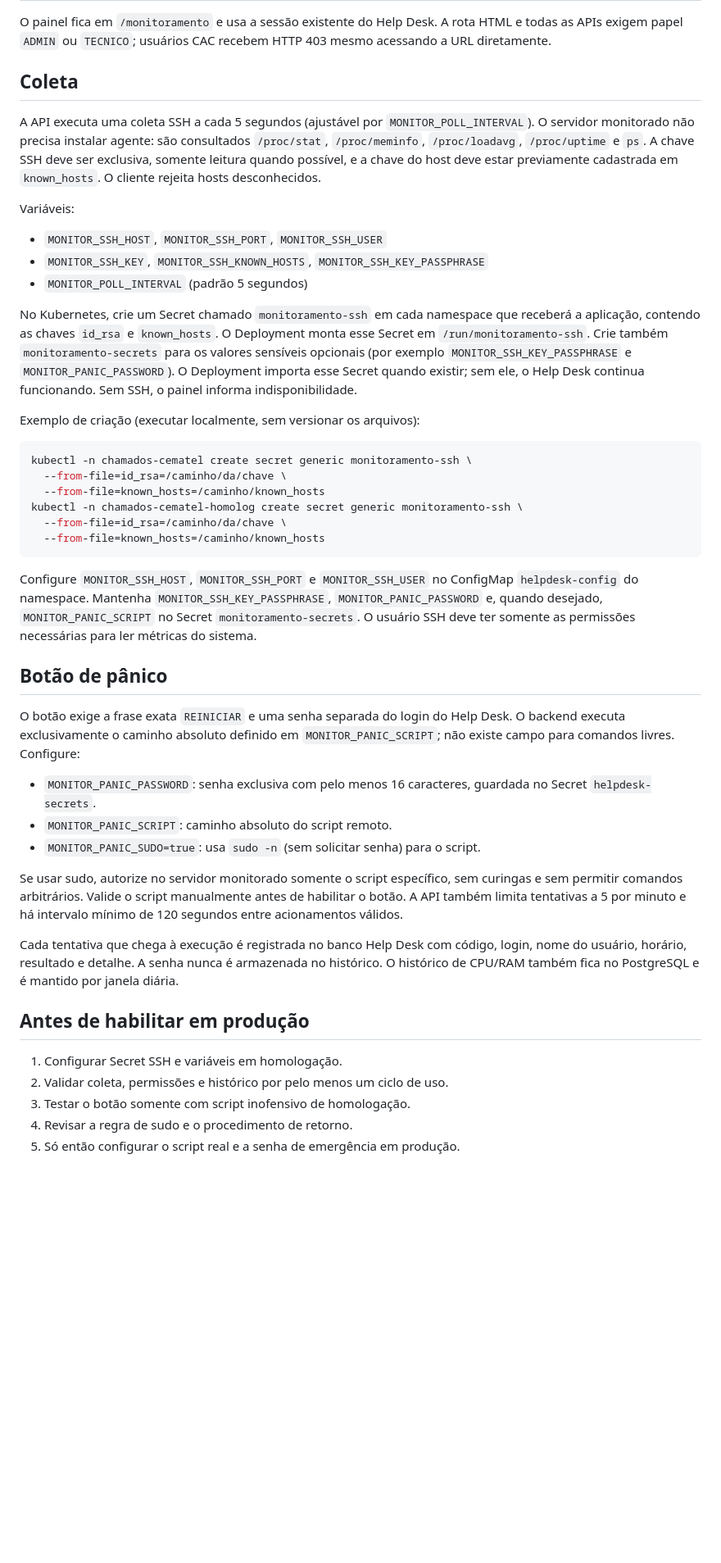
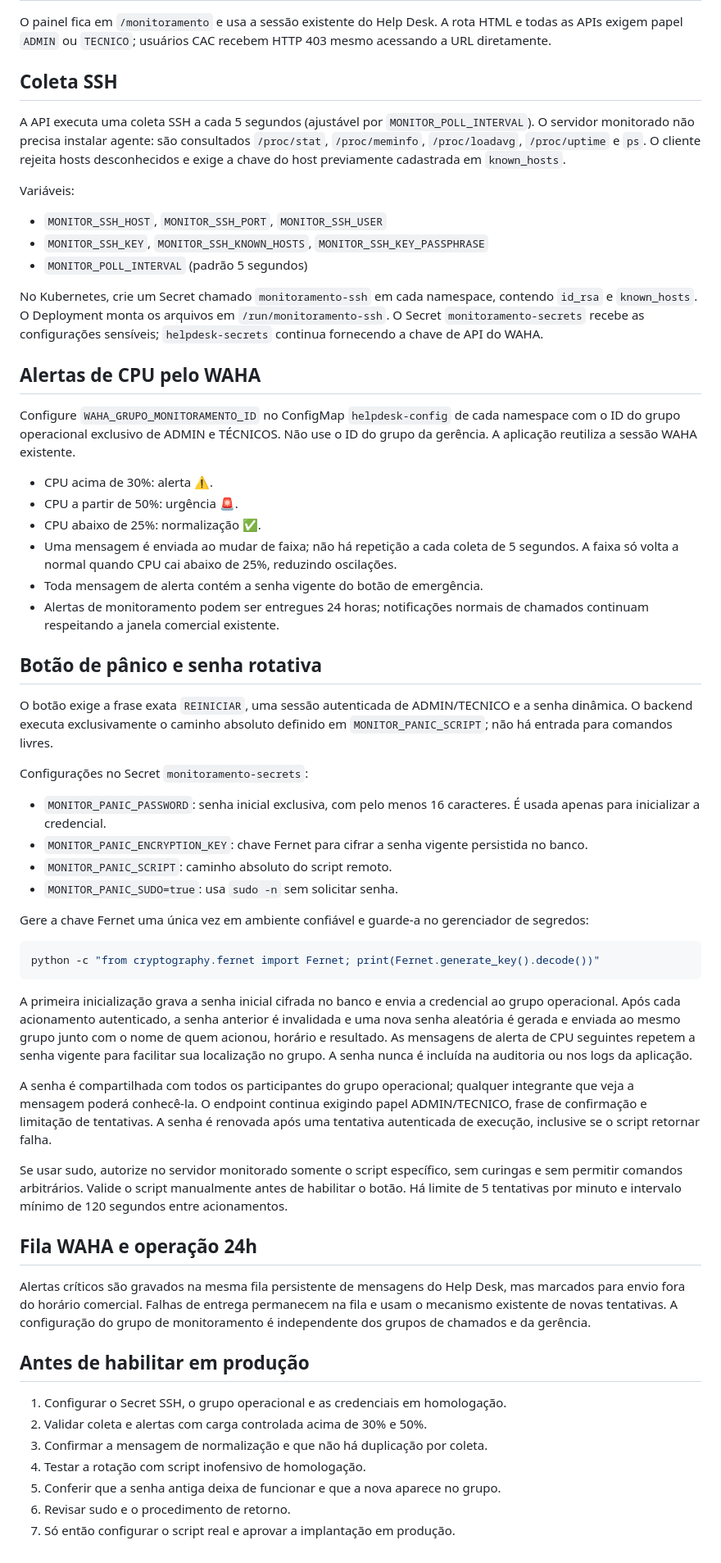
Before and after one commit to viniciuscaol/hpcematel, a Markdown page: docs/MONITORAMENTO.md, the part around the change. Shown at 82% size. Rendered like a GitHub page; blank space fills up the shorter version.

Commit message:
docs(monitoramento): documentar alertas WAHA e senha rotativa

````diff
--- a/docs/MONITORAMENTO.md
+++ b/docs/MONITORAMENTO.md
@@ -2,44 +2,59 @@
 
 O painel fica em `/monitoramento` e usa a sessão existente do Help Desk. A rota HTML e todas as APIs exigem papel `ADMIN` ou `TECNICO`; usuários CAC recebem HTTP 403 mesmo acessando a URL diretamente.
 
-## Coleta
+## Coleta SSH
 
-A API executa uma coleta SSH a cada 5 segundos (ajustável por `MONITOR_POLL_INTERVAL`). O servidor monitorado não precisa instalar agente: são consultados `/proc/stat`, `/proc/meminfo`, `/proc/loadavg`, `/proc/uptime` e `ps`. A chave SSH deve ser exclusiva, somente leitura quando possível, e a chave do host deve estar previamente cadastrada em `known_hosts`. O cliente rejeita hosts desconhecidos.
+A API executa uma coleta SSH a cada 5 segundos (ajustável por `MONITOR_POLL_INTERVAL`). O servidor monitorado não precisa instalar agente: são consultados `/proc/stat`, `/proc/meminfo`, `/proc/loadavg`, `/proc/uptime` e `ps`. O cliente rejeita hosts desconhecidos e exige a chave do host previamente cadastrada em `known_hosts`.
 
 Variáveis:
 - `MONITOR_SSH_HOST`, `MONITOR_SSH_PORT`, `MONITOR_SSH_USER`
 - `MONITOR_SSH_KEY`, `MONITOR_SSH_KNOWN_HOSTS`, `MONITOR_SSH_KEY_PASSPHRASE`
 - `MONITOR_POLL_INTERVAL` (padrão 5 segundos)
 
-No Kubernetes, crie um Secret chamado `monitoramento-ssh` em cada namespace que receberá a aplicação, contendo as chaves `id_rsa` e `known_hosts`. O Deployment monta esse Secret em `/run/monitoramento-ssh`. Crie também `monitoramento-secrets` para os valores sensíveis opcionais (por exemplo `MONITOR_SSH_KEY_PASSPHRASE` e `MONITOR_PANIC_PASSWORD`). O Deployment importa esse Secret quando existir; sem ele, o Help Desk continua funcionando. Sem SSH, o painel informa indisponibilidade.
+No Kubernetes, crie um Secret chamado `monitoramento-ssh` em cada namespace, contendo `id_rsa` e `known_hosts`. O Deployment monta os arquivos em `/run/monitoramento-ssh`. O Secret `monitoramento-secrets` recebe as configurações sensíveis; `helpdesk-secrets` continua fornecendo a chave de API do WAHA.
 
-Exemplo de criação (executar localmente, sem versionar os arquivos):
+## Alertas de CPU pelo WAHA
+
+Configure `WAHA_GRUPO_MONITORAMENTO_ID` no ConfigMap `helpdesk-config` de cada namespace com o ID do grupo operacional exclusivo de ADMIN e TÉCNICOS. Não use o ID do grupo da gerência. A aplicação reutiliza a sessão WAHA existente.
+
+- CPU acima de 30%: alerta ⚠️.
+- CPU a partir de 50%: urgência 🚨.
+- CPU abaixo de 25%: normalização ✅.
+- Uma mensagem é enviada ao mudar de faixa; não há repetição a cada coleta de 5 segundos. A faixa só volta a normal quando CPU cai abaixo de 25%, reduzindo oscilações.
+- Toda mensagem de alerta contém a senha vigente do botão de emergência.
+- Alertas de monitoramento podem ser entregues 24 horas; notificações normais de chamados continuam respeitando a janela comercial existente.
+
+## Botão de pânico e senha rotativa
+
+O botão exige a frase exata `REINICIAR`, uma sessão autenticada de ADMIN/TECNICO e a senha dinâmica. O backend executa exclusivamente o caminho absoluto definido em `MONITOR_PANIC_SCRIPT`; não há entrada para comandos livres.
+
+Configurações no Secret `monitoramento-secrets`:
+- `MONITOR_PANIC_PASSWORD`: senha inicial exclusiva, com pelo menos 16 caracteres. É usada apenas para inicializar a credencial.
+- `MONITOR_PANIC_ENCRYPTION_KEY`: chave Fernet para cifrar a senha vigente persistida no banco.
+- `MONITOR_PANIC_SCRIPT`: caminho absoluto do script remoto.
+- `MONITOR_PANIC_SUDO=true`: usa `sudo -n` sem solicitar senha.
+
+Gere a chave Fernet uma única vez em ambiente confiável e guarde-a no gerenciador de segredos:
 ```sh
-kubectl -n chamados-cematel create secret generic monitoramento-ssh \
-  --from-file=id_rsa=/caminho/da/chave \
-  --from-file=known_hosts=/caminho/known_hosts
-kubectl -n chamados-cematel-homolog create secret generic monitoramento-ssh \
-  --from-file=id_rsa=/caminho/da/chave \
-  --from-file=known_hosts=/caminho/known_hosts
+python -c "from cryptography.fernet import Fernet; print(Fernet.generate_key().decode())"
 ```
 
-Configure `MONITOR_SSH_HOST`, `MONITOR_SSH_PORT` e `MONITOR_SSH_USER` no ConfigMap `helpdesk-config` do namespace. Mantenha `MONITOR_SSH_KEY_PASSPHRASE`, `MONITOR_PANIC_PASSWORD` e, quando desejado, `MONITOR_PANIC_SCRIPT` no Secret `monitoramento-secrets`. O usuário SSH deve ter somente as permissões necessárias para ler métricas do sistema.
+A primeira inicialização grava a senha inicial cifrada no banco e envia a credencial ao grupo operacional. Após cada acionamento autenticado, a senha anterior é invalidada e uma nova senha aleatória é gerada e enviada ao mesmo grupo junto com o nome de quem acionou, horário e resultado. As mensagens de alerta de CPU seguintes repetem a senha vigente para facilitar sua localização no grupo. A senha nunca é incluída na auditoria ou nos logs da aplicação.
 
-## Botão de pânico
+A senha é compartilhada com todos os participantes do grupo operacional; qualquer integrante que veja a mensagem poderá conhecê-la. O endpoint continua exigindo papel ADMIN/TECNICO, frase de confirmação e limitação de tentativas. A senha é renovada após uma tentativa autenticada de execução, inclusive se o script retornar falha.
 
-O botão exige a frase exata `REINICIAR` e uma senha separada do login do Help Desk. O backend executa exclusivamente o caminho absoluto definido em `MONITOR_PANIC_SCRIPT`; não existe campo para comandos livres. Configure:
-- `MONITOR_PANIC_PASSWORD`: senha exclusiva com pelo menos 16 caracteres, guardada no Secret `helpdesk-secrets`.
-- `MONITOR_PANIC_SCRIPT`: caminho absoluto do script remoto.
-- `MONITOR_PANIC_SUDO=true`: usa `sudo -n` (sem solicitar senha) para o script.
+Se usar sudo, autorize no servidor monitorado somente o script específico, sem curingas e sem permitir comandos arbitrários. Valide o script manualmente antes de habilitar o botão. Há limite de 5 tentativas por minuto e intervalo mínimo de 120 segundos entre acionamentos.
 
-Se usar sudo, autorize no servidor monitorado somente o script específico, sem curingas e sem permitir comandos arbitrários. Valide o script manualmente antes de habilitar o botão. A API também limita tentativas a 5 por minuto e há intervalo mínimo de 120 segundos entre acionamentos válidos.
+## Fila WAHA e operação 24h
 
-Cada tentativa que chega à execução é registrada no banco Help Desk com código, login, nome do usuário, horário, resultado e detalhe. A senha nunca é armazenada no histórico. O histórico de CPU/RAM também fica no PostgreSQL e é mantido por janela diária.
+Alertas críticos são gravados na mesma fila persistente de mensagens do Help Desk, mas marcados para envio fora do horário comercial. Falhas de entrega permanecem na fila e usam o mecanismo existente de novas tentativas. A configuração do grupo de monitoramento é independente dos grupos de chamados e da gerência.
 
 ## Antes de habilitar em produção
 
-1. Configurar Secret SSH e variáveis em homologação.
-2. Validar coleta, permissões e histórico por pelo menos um ciclo de uso.
-3. Testar o botão somente com script inofensivo de homologação.
-4. Revisar a regra de sudo e o procedimento de retorno.
-5. Só então configurar o script real e a senha de emergência em produção.
+1. Configurar o Secret SSH, o grupo operacional e as credenciais em homologação.
+2. Validar coleta e alertas com carga controlada acima de 30% e 50%.
+3. Confirmar a mensagem de normalização e que não há duplicação por coleta.
+4. Testar a rotação com script inofensivo de homologação.
+5. Conferir que a senha antiga deixa de funcionar e que a nova aparece no grupo.
+6. Revisar sudo e o procedimento de retorno.
+7. Só então configurar o script real e aprovar a implantação em produção.
````
